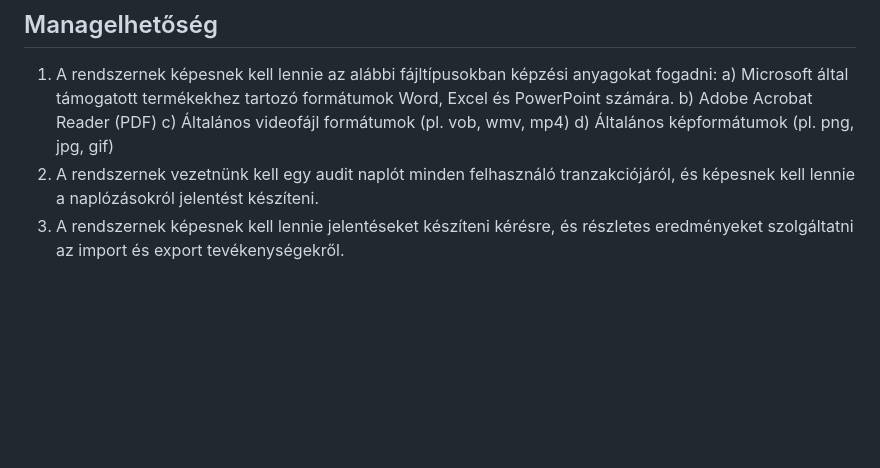
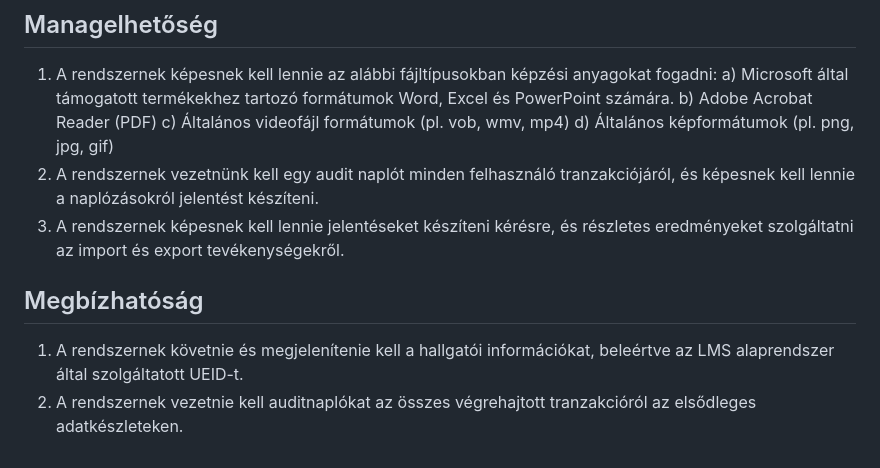
Before and after one commit to barathymarcell/big_project, a Markdown page: DOCS/rendterv.md, the part around the change. GitHub-like rendering; blank space fills up the shorter version.

Commit message:
Megbízhatóság was added to rendterv.md

```diff
--- a/DOCS/rendterv.md
+++ b/DOCS/rendterv.md
@@ -183,3 +183,8 @@ A jövőben további finomhangolásokra és fejlesztésekre lehet szükség az L
    d) Általános képformátumok (pl. png, jpg, gif)
 2. A rendszernek vezetnünk kell egy audit naplót minden felhasználó tranzakciójáról, és képesnek kell lennie a naplózásokról jelentést készíteni.
 3. A rendszernek képesnek kell lennie jelentéseket készíteni kérésre, és részletes eredményeket szolgáltatni az import és export tevékenységekről.
+
+## Megbízhatóság
+
+1. A rendszernek követnie és megjelenítenie kell a hallgatói információkat, beleértve az LMS alaprendszer által szolgáltatott UEID-t.
+2. A rendszernek vezetnie kell auditnaplókat az összes végrehajtott tranzakcióról az elsődleges adatkészleteken.
```
